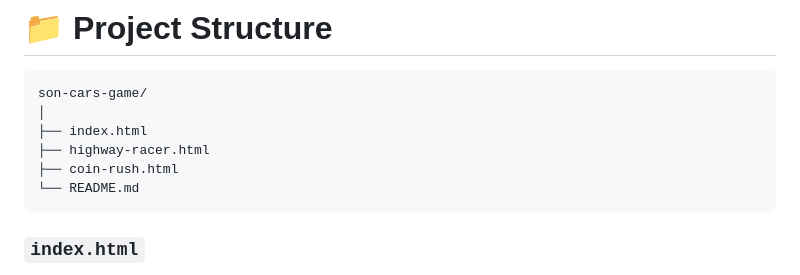
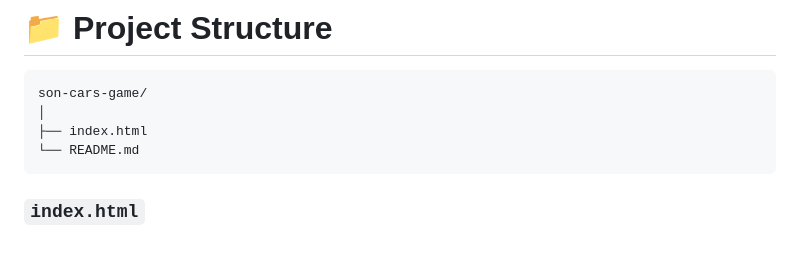
Before and after one commit to sarowiwaa/son-games, a Markdown page: README.md, the part around the change. Rendered like a GitHub page; blank space fills up the shorter version.

````diff
--- a/README.md
+++ b/README.md
@@ -69,8 +69,6 @@ The interface automatically adjusts to different screen sizes.
 son-cars-game/
 │
 ├── index.html
-├── highway-racer.html
-├── coin-rush.html
 └── README.md
 ```
 
````
